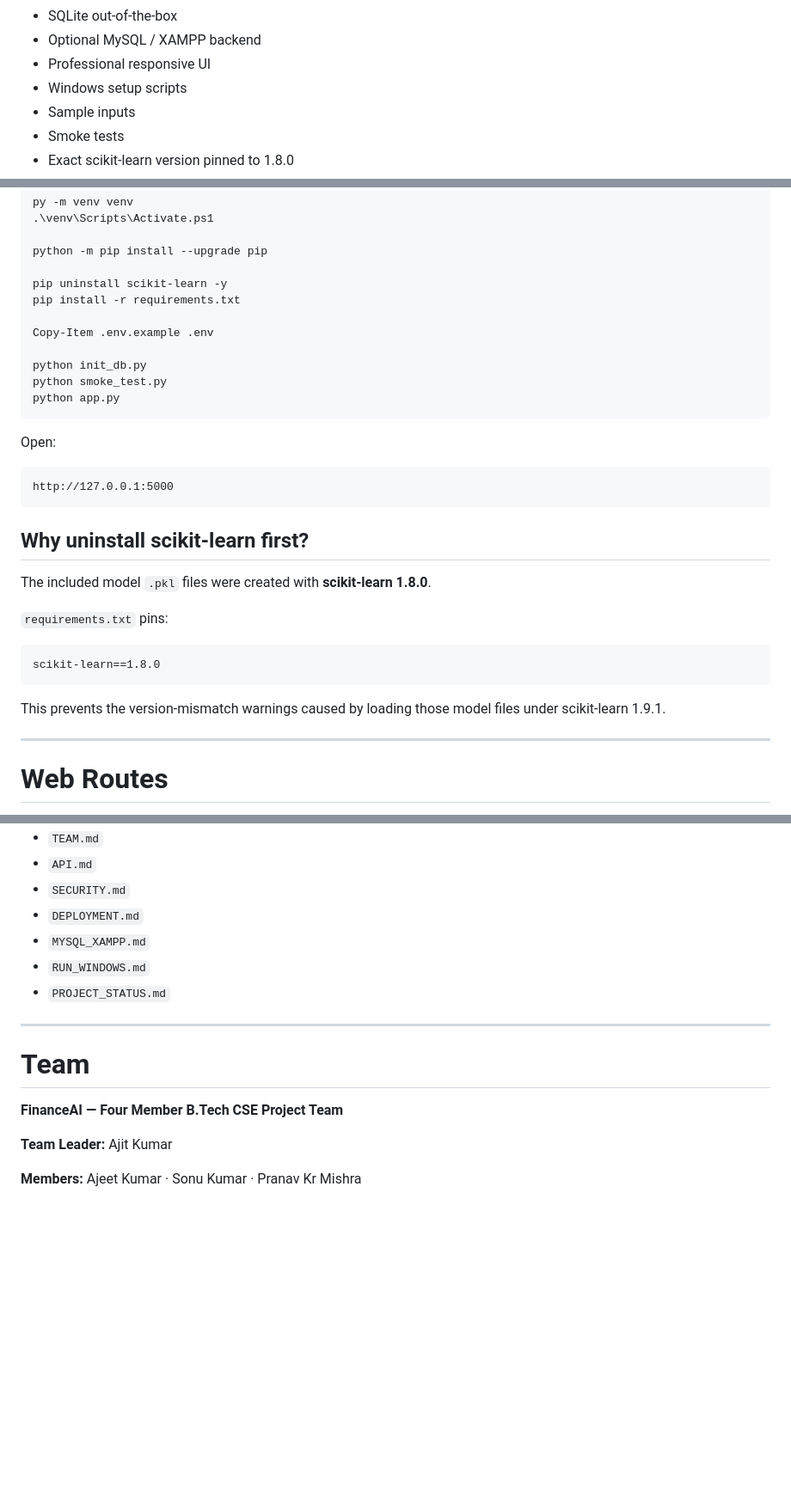
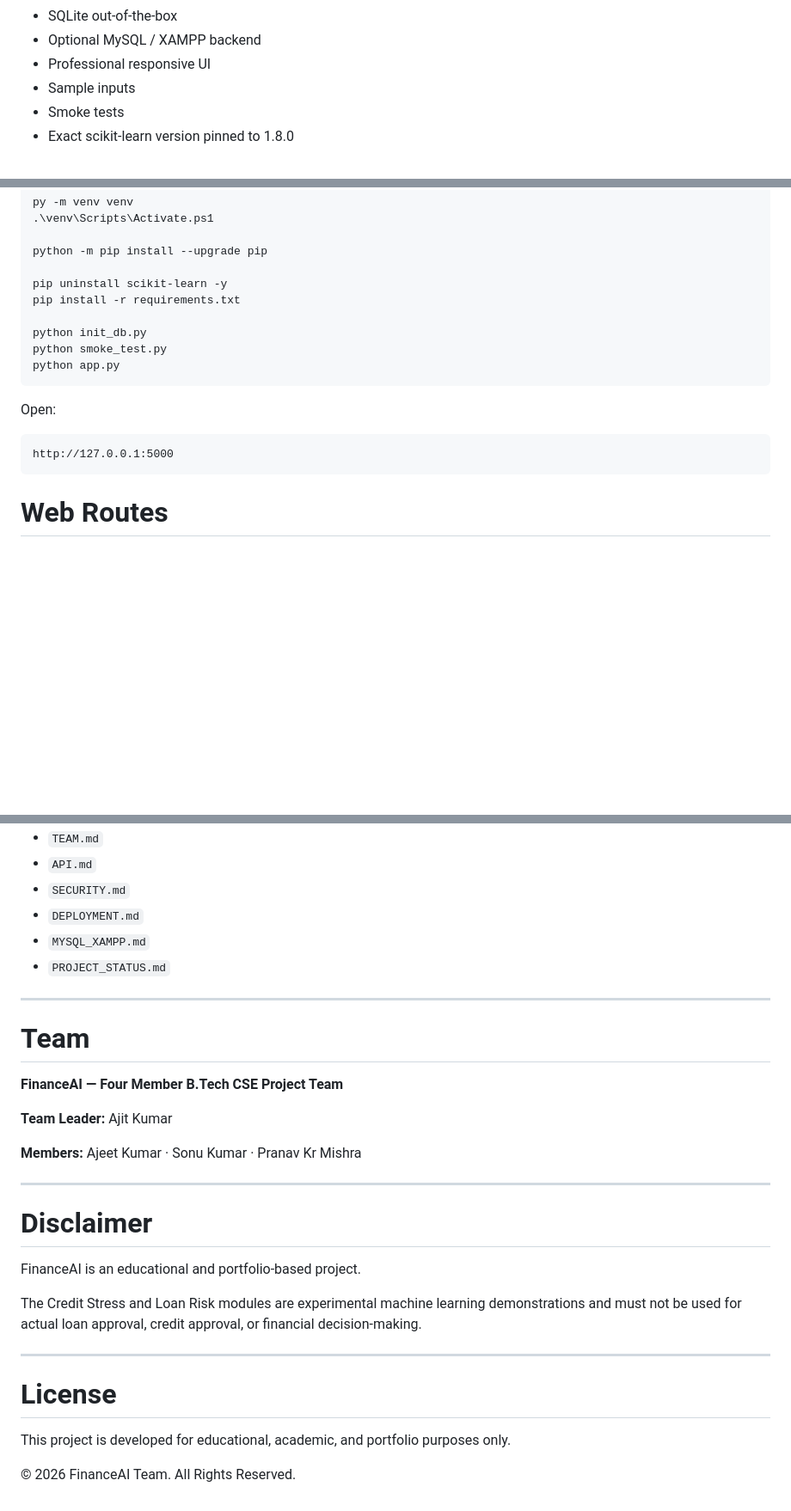
Before and after one commit to DevwithAJ/FinanceAI, a Markdown page: README.md, 3 parts joined by grey strips. Shown at 86% size. Drawn GitHub-style; blank space fills up the shorter version.

````diff
--- a/README.md
+++ b/README.md
@@ -70,7 +70,6 @@ The main objective of FinanceAI is to create a unified financial analytics platf
 - SQLite out-of-the-box
 - Optional MySQL / XAMPP backend
 - Professional responsive UI
-- Windows setup scripts
 - Sample inputs
 - Smoke tests
 - Exact scikit-learn version pinned to 1.8.0
@@ -409,8 +407,6 @@ python -m pip install --upgrade pip
 pip uninstall scikit-learn -y
 pip install -r requirements.txt
 
-Copy-Item .env.example .env
-
 python init_db.py
 python smoke_test.py
 python app.py
@@ -422,19 +418,6 @@ Open:
 http://127.0.0.1:5000
 ```
 
-## Why uninstall scikit-learn first?
-
-The included model `.pkl` files were created with **scikit-learn 1.8.0**.
-
-`requirements.txt` pins:
-
-```text
-scikit-learn==1.8.0
-```
-
-This prevents the version-mismatch warnings caused by loading those model files under scikit-learn 1.9.1.
-
----
 
 # Web Routes
 
@@ -690,7 +756,6 @@ The `docs/` folder contains:
 - `SECURITY.md`
 - `DEPLOYMENT.md`
 - `MYSQL_XAMPP.md`
-- `RUN_WINDOWS.md`
 - `PROJECT_STATUS.md`
 
 ---
@@ -702,3 +767,19 @@ The `docs/` folder contains:
 **Team Leader:** Ajit Kumar
 
 **Members:** Ajeet Kumar · Sonu Kumar · Pranav Kr Mishra
+
+---
+
+# Disclaimer
+
+FinanceAI is an educational and portfolio-based project.
+
+The Credit Stress and Loan Risk modules are experimental machine learning demonstrations and must not be used for actual loan approval, credit approval, or financial decision-making.
+
+---
+
+#  License
+
+This project is developed for educational, academic, and portfolio purposes only.
+
+© 2026 FinanceAI Team. All Rights Reserved.
````
Also changed, not shown: other parts of README.md (+106 -24 lines).
